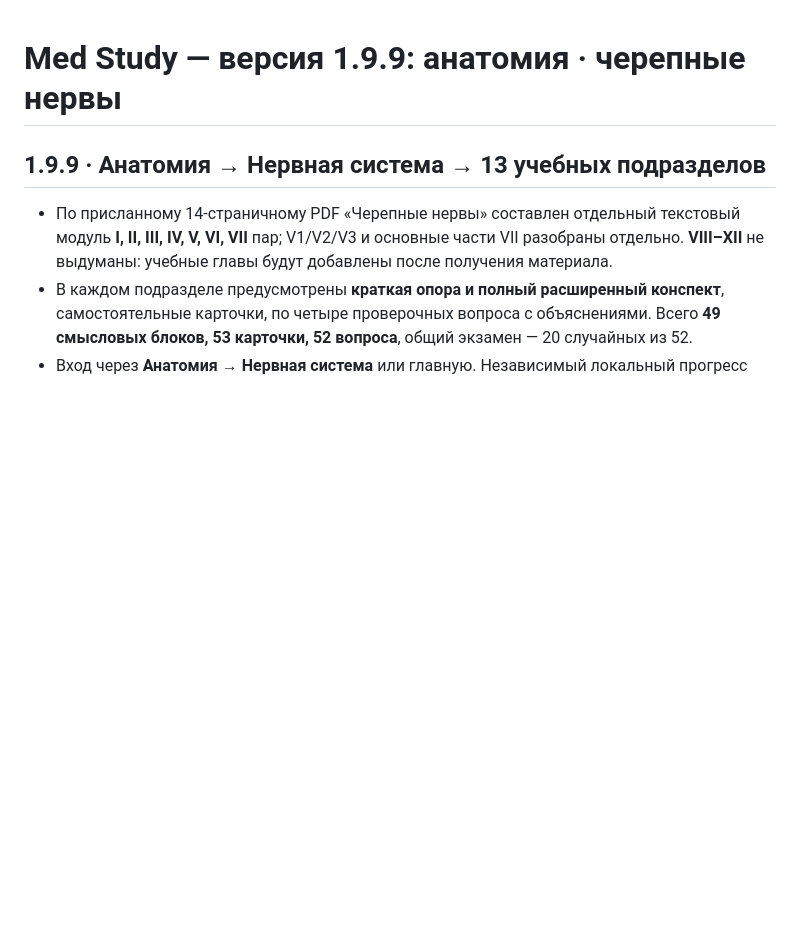
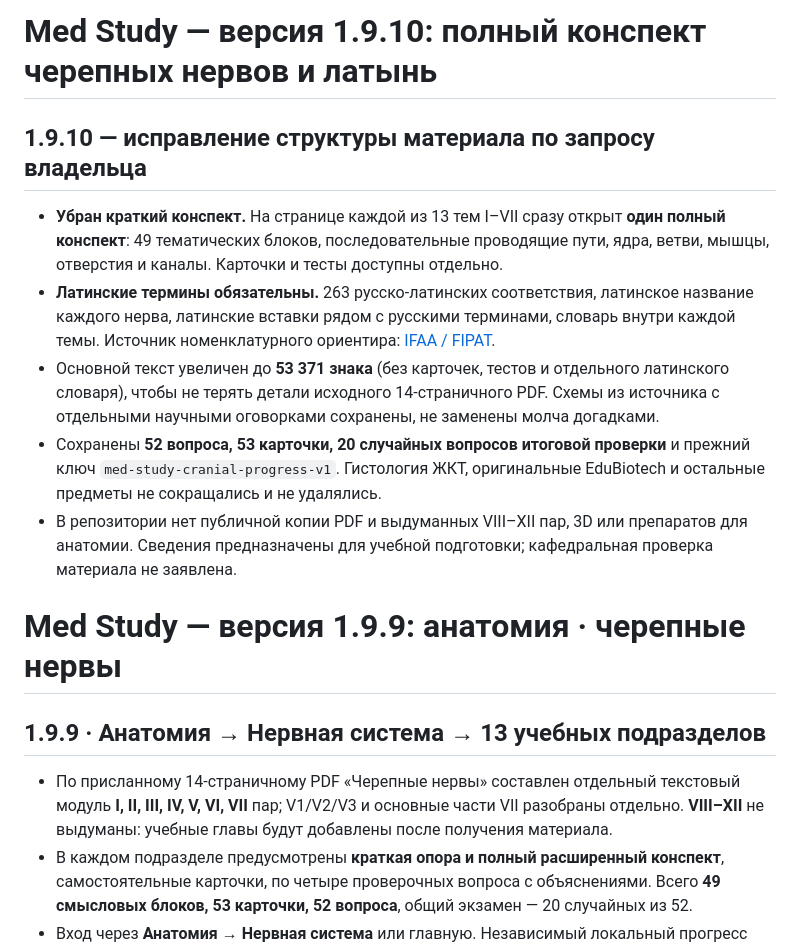
Before and after one commit to Grobovchik797/med-study-platform, a Markdown page: README.md, the part around the change. GitHub-like rendering; blank space fills up the shorter version.

Commit message:
docs(anatomy): document removal of short note and required Latin

```diff
--- a/README.md
+++ b/README.md
@@ -1,3 +1,13 @@
+# Med Study — версия 1.9.10: полный конспект черепных нервов и латынь
+
+## 1.9.10 — исправление структуры материала по запросу владельца
+
+- **Убран краткий конспект.** На странице каждой из 13 тем I–VII сразу открыт **один полный конспект**: 49 тематических блоков, последовательные проводящие пути, ядра, ветви, мышцы, отверстия и каналы. Карточки и тесты доступны отдельно.
+- **Латинские термины обязательны.** 263 русско-латинских соответствия, латинское название каждого нерва, латинские вставки рядом с русскими терминами, словарь внутри каждой темы. Источник номенклатурного ориентира: [IFAA / FIPAT](https://ifaa.net/committees/anatomical-terminology-fipat/fipat-ifaa-terminologies/).
+- Основной текст увеличен до **53 371 знака** (без карточек, тестов и отдельного латинского словаря), чтобы не терять детали исходного 14-страничного PDF. Схемы из источника с отдельными научными оговорками сохранены, не заменены молча догадками.
+- Сохранены **52 вопроса, 53 карточки, 20 случайных вопросов итоговой проверки** и прежний ключ `med-study-cranial-progress-v1`. Гистология ЖКТ, оригинальные EduBiotech и остальные предметы не сокращались и не удалялись.
+- В репозитории нет публичной копии PDF и выдуманных VIII–XII пар, 3D или препаратов для анатомии. Сведения предназначены для учебной подготовки; кафедральная проверка материала не заявлена.
+
 # Med Study — версия 1.9.9: анатомия · черепные нервы
 
 ## 1.9.9 · Анатомия → Нервная система → 13 учебных подразделов
```
